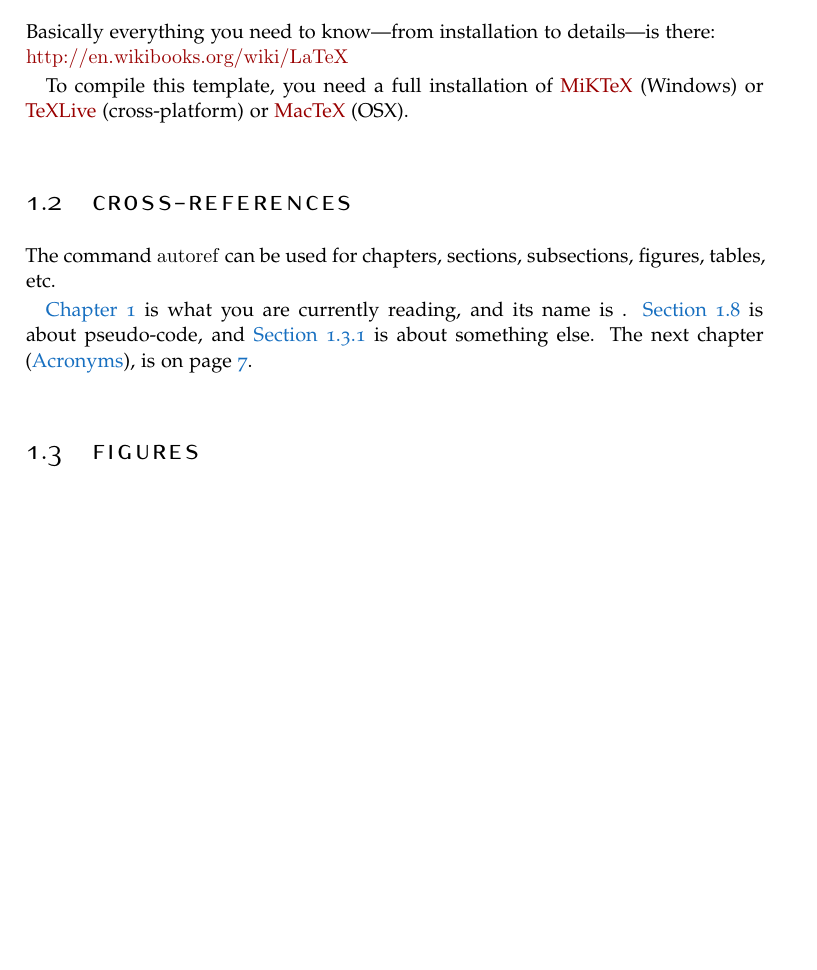
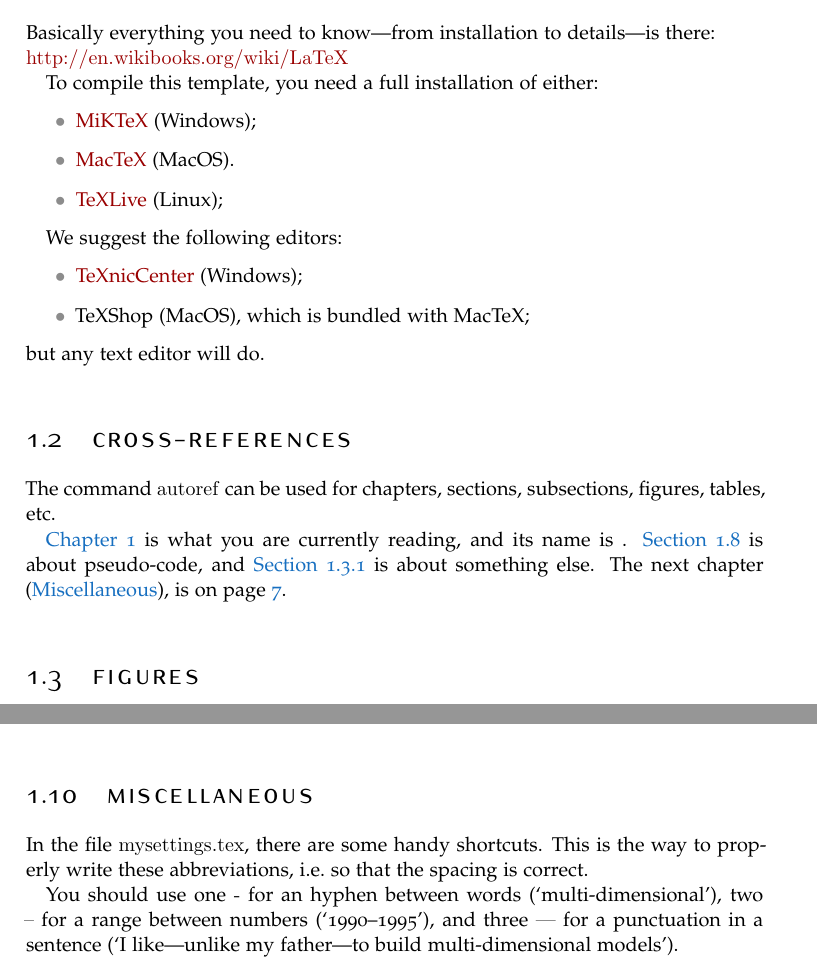
Before and after one commit to tudelft3d/msc_geomatics_thesis_template, a LaTeX thesis (thesis.tex, which reads chapters/introduction.tex, mysettings.tex): part of page 19 of 35 before the commit and two parts of pages 19 and 23 of 35 after it, the two joined at a grey line, cut so that both start at the same text, the shorter picture padded with empty space. Compiled offline with pdfLaTeX.

Commit message:
a few things: editor + eg ie

```diff
--- a/chapters/introduction.tex
+++ b/chapters/introduction.tex
@@ -26,8 +26,19 @@ If you run into mistakes/problems/issues, please report them on the GitHub page,
 Basically everything you need to know---from installation to details---is there:\\
 \url{http://en.wikibooks.org/wiki/LaTeX}
 
-To compile this template, you need a full installation of \href{http://miktex.org/about}{MiKTeX} (Windows) or \href{https://www.tug.org/texlive/}{TeXLive} (cross-platform) or \href{https://tug.org/mactex/}{MacTeX} (OSX).
+To compile this template, you need a full installation of either:
+\begin{itemize}
+  \item \href{http://miktex.org/about}{MiKTeX} (Windows);
+  \item \href{https://tug.org/mactex/}{MacTeX} (MacOS).
+  \item \href{https://www.tug.org/texlive/}{TeXLive} (Linux);
+ \end{itemize}
 
+We suggest the following editors:
+\begin{itemize}
+  \item \href{http://www.texniccenter.org}{TeXnicCenter} (Windows);
+  \item TeXShop (MacOS), which is bundled with MacTeX;
+\end{itemize}
+but any text editor will do.
 
 %%%
 %
@@ -244,3 +255,14 @@ Further use, \ac{gis}, you'll get the acronym plus a hyperlink to the list in th
 
 Add yours to \texttt{front/acronyms.tex}.
 Notice that only these used are printed, \eg\ \ac{dt} and \ac{tin}.
+
+
+%%%
+%
+\section{Miscellaneous}
+\label{sec:misc}
+
+In the file \texttt{mysettings.tex}, there are some handy shortcuts.
+This is the way to properly write these abbreviations, \ie\ so that the spacing is correct.
+
+You should use one \texttt{-} for an hyphen between words (`multi-dimensional'), two \texttt{--} for a range between numbers (`1990--1995'), and three \texttt{---} for a punctuation in a sentence (`I like---unlike my father---to build multi-dimensional models').
--- a/mysettings.tex
+++ b/mysettings.tex
@@ -34,7 +34,7 @@
 
 %-- for pdf metadata
 \hypersetup{pdfauthor={\myName}}
-\hypersetup{pdfkeywords={thesis, template}}
+\hypersetup{pdfkeywords={thesis, template, geomatics, TU Delft}}
 \hypersetup{pdfsubject={A thesis submitted to the Delft University of Technology in partial fulfillment of the requirements for the degree of Master of Science in Geomatics}}
 \hypersetup{pdftitle={\myTitle}}
 
```
Also changed, not shown: thesis.pdf, mysettings.tex (5 more changed lines).
